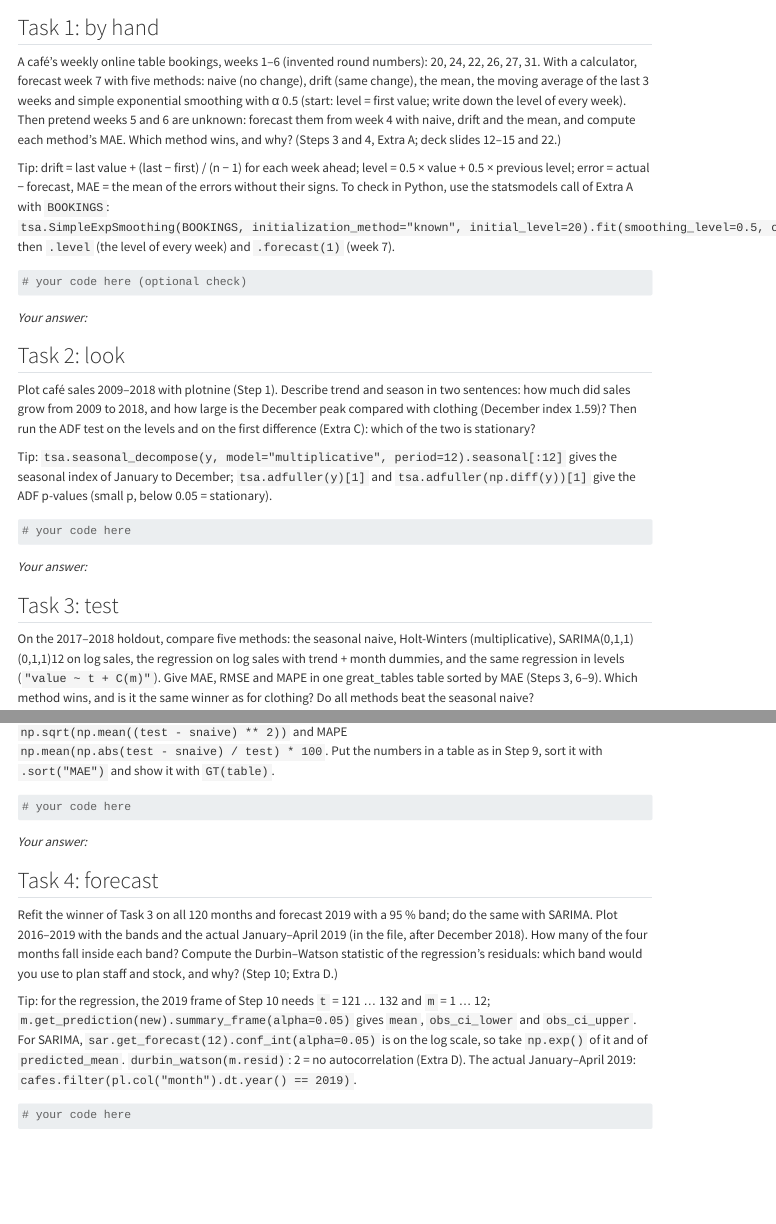
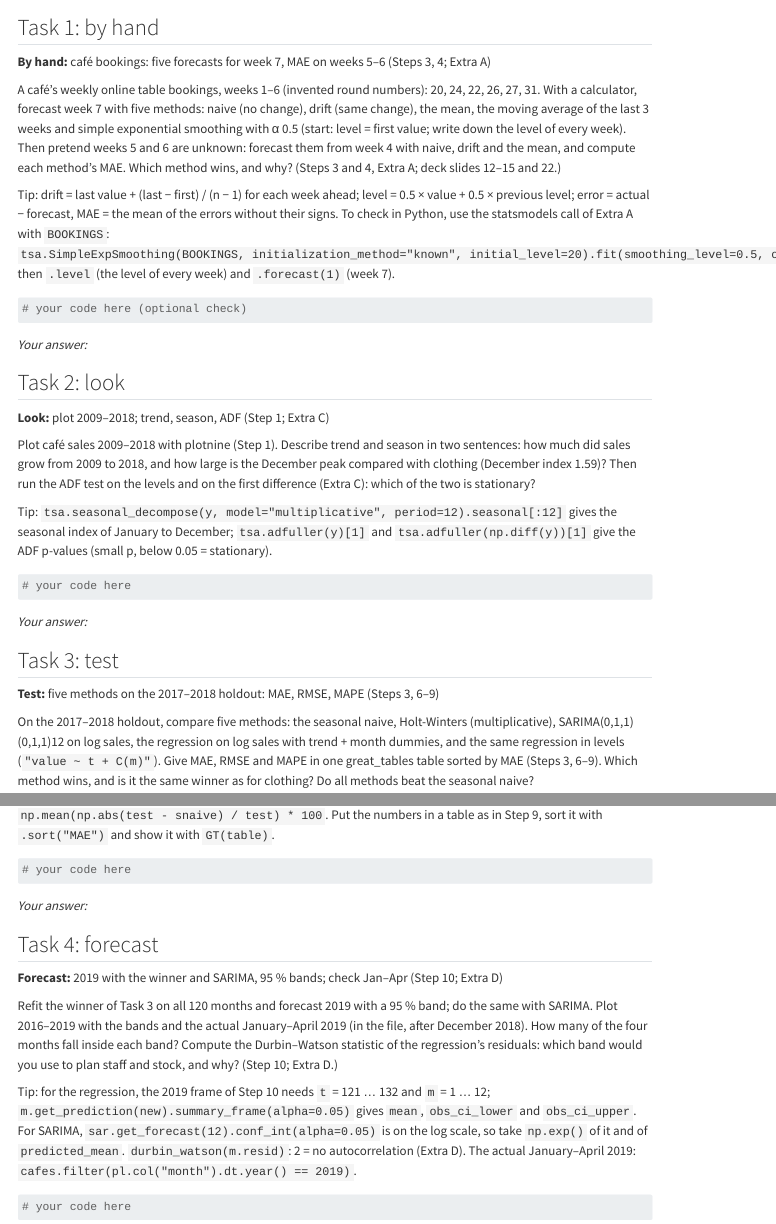
Before and after one commit to arnefloh-wu/international-marketing-analytics-teaching, a Quarto document (sessions/01-foundations/forecasting_exercise.qmd): the page in a window 1100 px wide, from 930 px down, and a second part further down, joined at a grey line. Rendered offline with R 4.5, knitr and Pandoc in place of Quarto, with nearby package versions; some code elsewhere in the file could not run offline; menus at the side of the page are left out; long lines of code are wrapped.

Commit message:
Forecasting exercise: task lines as on the slide
Co-Authored-By: Claude Opus 5.5 <noreply@anthropic.com>
Claude-Session: https://claude.ai/code/session_01TbrdxHn7W6FVXXnpqzNytd

```diff
--- a/sessions/01-foundations/forecasting_exercise.qmd
+++ b/sessions/01-foundations/forecasting_exercise.qmd
@@ -46,6 +46,8 @@ train, test = y[:-24], y[-24:]      # holdout 2017-2018
 
 ## Task 1: by hand
 
+**By hand:** café bookings: five forecasts for week 7, MAE on weeks 5–6 (Steps 3, 4; Extra A)
+
 A café's weekly online table bookings, weeks 1–6 (invented round numbers): 20, 24, 22, 26, 27, 31. With a calculator, forecast week 7 with five methods: naive (no change), drift (same change), the mean, the moving average of the last 3 weeks and simple exponential smoothing with α 0.5 (start: level = first value; write down the level of every week). Then pretend weeks 5 and 6 are unknown: forecast them from week 4 with naive, drift and the mean, and compute each method's MAE. Which method wins, and why? (Steps 3 and 4, Extra A; deck slides 12–15 and 22.)
 
 Tip: drift = last value + (last − first) / (n − 1) for each week ahead; level = 0.5 × value + 0.5 × previous level; error = actual − forecast, MAE = the mean of the errors without their signs. To check in Python, use the statsmodels call of Extra A with `BOOKINGS`: `tsa.SimpleExpSmoothing(BOOKINGS, initialization_method="known", initial_level=20).fit(smoothing_level=0.5, optimized=False)`, then `.level` (the level of every week) and `.forecast(1)` (week 7).
@@ -57,6 +59,8 @@ Tip: drift = last value + (last − first) / (n − 1) for each week ahead; leve
 *Your answer:*
 
 ## Task 2: look
+
+**Look:** plot 2009–2018; trend, season, ADF (Step 1; Extra C)
 
 Plot café sales 2009–2018 with plotnine (Step 1). Describe trend and season in two sentences: how much did sales grow from 2009 to 2018, and how large is the December peak compared with clothing (December index 1.59)? Then run the ADF test on the levels and on the first difference (Extra C): which of the two is stationary?
 
@@ -70,6 +74,8 @@ Tip: `tsa.seasonal_decompose(y, model="multiplicative", period=12).seasonal[:12]
 
 ## Task 3: test
 
+**Test:** five methods on the 2017–2018 holdout: MAE, RMSE, MAPE (Steps 3, 6–9)
+
 On the 2017–2018 holdout, compare five methods: the seasonal naive, Holt-Winters (multiplicative), SARIMA(0,1,1)(0,1,1)12 on log sales, the regression on log sales with trend + month dummies, and the same regression in levels (`"value ~ t + C(m)"`). Give MAE, RMSE and MAPE in one great_tables table sorted by MAE (Steps 3, 6–9). Which method wins, and is it the same winner as for clothing? Do all methods beat the seasonal naive?
 
 Tip: copy the code of Steps 3 and 6–8; `train` and `test` of the first cell are already the café series. The regression in levels is Step 7 with `"value ~ t + C(m)"` and without `np.exp()`. The MAE is the line of Step 4; RMSE is `np.sqrt(np.mean((test - snaive) ** 2))` and MAPE `np.mean(np.abs(test - snaive) / test) * 100`. Put the numbers in a table as in Step 9, sort it with `.sort("MAE")` and show it with `GT(table)`.
@@ -81,6 +87,8 @@ Tip: copy the code of Steps 3 and 6–8; `train` and `test` of the first cell ar
 *Your answer:*
 
 ## Task 4: forecast
+
+**Forecast:** 2019 with the winner and SARIMA, 95 % bands; check Jan–Apr (Step 10; Extra D)
 
 Refit the winner of Task 3 on all 120 months and forecast 2019 with a 95 % band; do the same with SARIMA. Plot 2016–2019 with the bands and the actual January–April 2019 (in the file, after December 2018). How many of the four months fall inside each band? Compute the Durbin–Watson statistic of the regression's residuals: which band would you use to plan staff and stock, and why? (Step 10; Extra D.)
 
```
